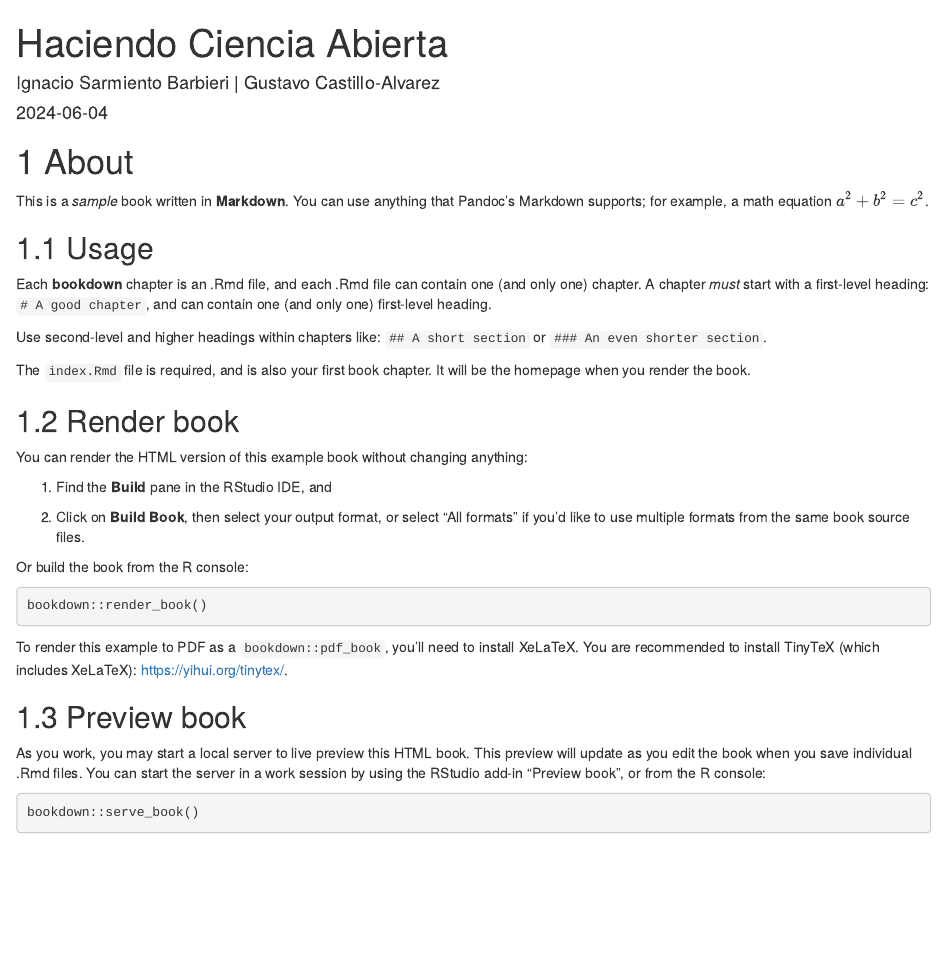
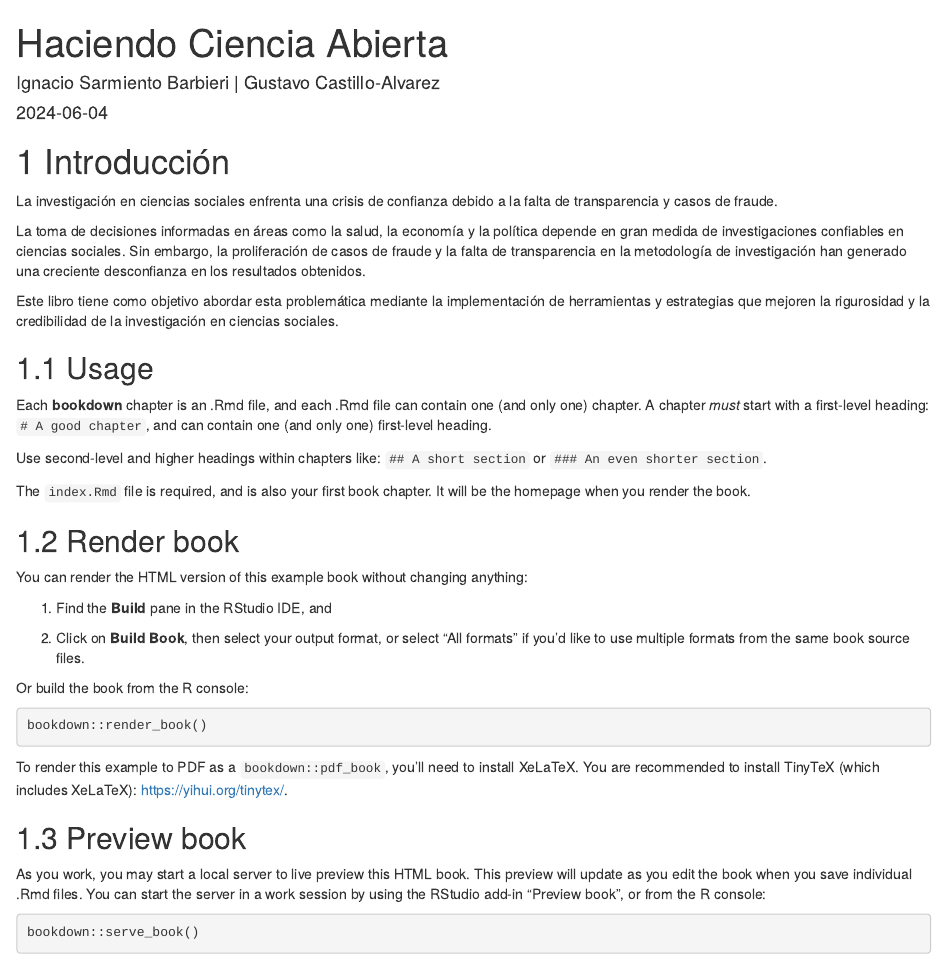
Before and after one commit to ignaciomsarmiento/HCA_Book, an R Markdown document (index.Rmd): the page in a window 1100 px wide, from its top. Rendered offline with R 4.5, knitr and Pandoc, with nearby package versions; drawn as R Markdown's standard HTML page in place of the format the file asks for.

Commit message:
initial testing

```diff
--- a/index.Rmd
+++ b/index.Rmd
@@ -14,9 +14,16 @@ link-citations: yes
 github-repo: rstudio/bookdown-demo
 ---
 
-# About
+# Introducción
 
-This is a _sample_ book written in **Markdown**. You can use anything that Pandoc's Markdown supports; for example, a math equation $a^2 + b^2 = c^2$.
+La investigación en ciencias sociales enfrenta una crisis de confianza debido a la falta de transparencia y casos de fraude.
+
+La toma de decisiones informadas en áreas como la salud, la economía y la política depende en gran medida de investigaciones confiables en ciencias sociales. Sin embargo, la proliferación de casos de fraude y la falta de transparencia en la metodología de investigación han generado una creciente desconfianza en los resultados obtenidos.
+
+Este libro tiene como objetivo abordar esta problemática mediante la implementación de herramientas y estrategias que mejoren la rigurosidad y la credibilidad de la investigación en ciencias sociales.
+
+
+
 
 ## Usage
 
```
Also changed, not shown: docs/reference-keys.txt, docs/search_index.json, 10 other files.
